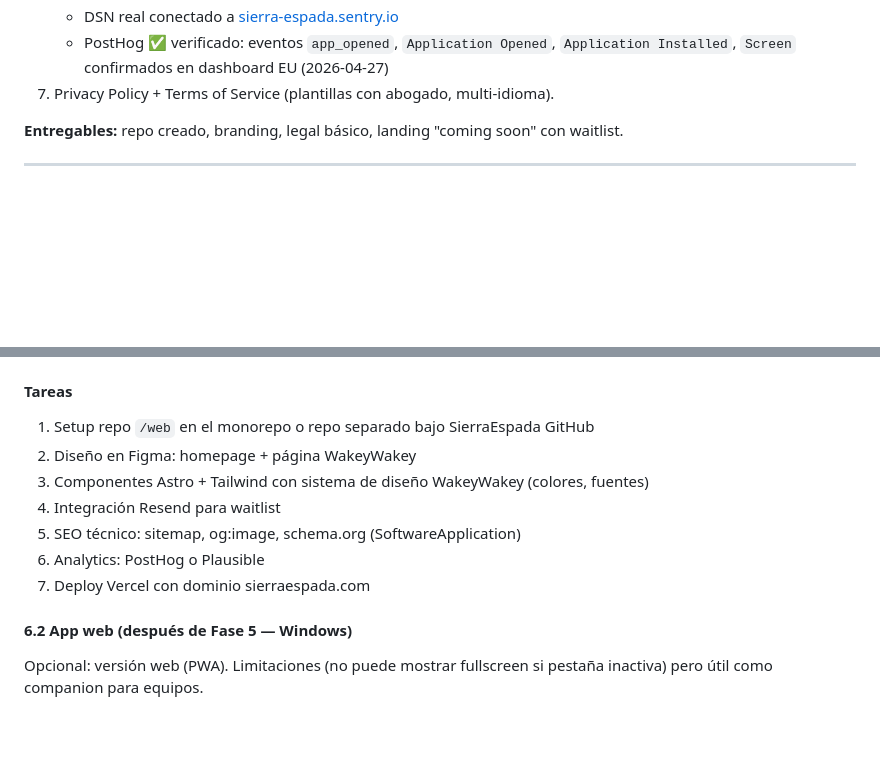
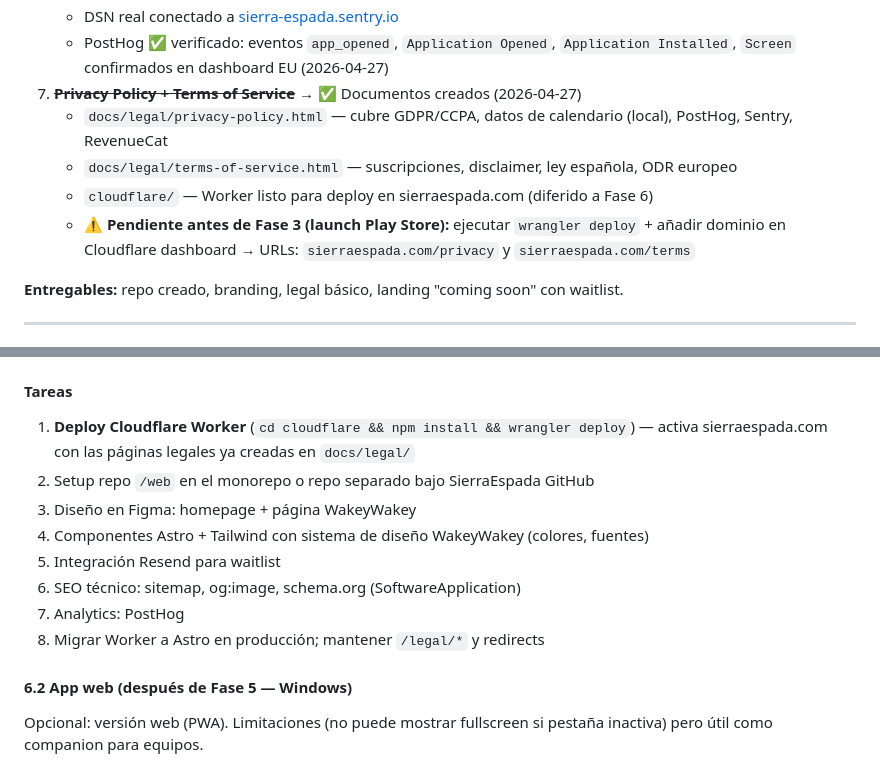
Before and after one commit to RomanFdez/wakeywakey, a Markdown page: ROADMAP.md, 2 parts joined by grey strips. Rendered like a GitHub page; blank space fills up the shorter version.

Commit message:
docs: defer Cloudflare deploy to Phase 6, update roadmap
Legal docs created, Worker ready. Deploy deferred to Phase 6.
Added warning: must deploy before Phase 3 (Play Store launch).

Co-Authored-By: Claude Sonnet 4.6 <noreply@anthropic.com>

```diff
--- a/ROADMAP.md
+++ b/ROADMAP.md
@@ -107,7 +107,11 @@
    - Sentry configurado vía wizard + Gradle plugin (ProGuard mapping upload automático en release)
    - DSN real conectado a [sierra-espada.sentry.io](https://sierra-espada.sentry.io/issues/?project=4511290677395536)
    - PostHog ✅ verificado: eventos `app_opened`, `Application Opened`, `Application Installed`, `Screen` confirmados en dashboard EU (2026-04-27)
-7. Privacy Policy + Terms of Service (plantillas con abogado, multi-idioma).
+7. ~~**Privacy Policy + Terms of Service**~~ → ✅ Documentos creados (2026-04-27)
+   - `docs/legal/privacy-policy.html` — cubre GDPR/CCPA, datos de calendario (local), PostHog, Sentry, RevenueCat
+   - `docs/legal/terms-of-service.html` — suscripciones, disclaimer, ley española, ODR europeo
+   - `cloudflare/` — Worker listo para deploy en sierraespada.com (diferido a Fase 6)
+   - ⚠️ **Pendiente antes de Fase 3 (launch Play Store):** ejecutar `wrangler deploy` + añadir dominio en Cloudflare dashboard → URLs: `sierraespada.com/privacy` y `sierraespada.com/terms`
 
 **Entregables:** repo creado, branding, legal básico, landing "coming soon" con waitlist.
 
@@ -238,13 +242,14 @@
 - `/waitlist` — captura email pre-lanzamiento (integrar Resend / Loops)
 
 #### Tareas
-1. Setup repo `/web` en el monorepo o repo separado bajo SierraEspada GitHub
-2. Diseño en Figma: homepage + página WakeyWakey
-3. Componentes Astro + Tailwind con sistema de diseño WakeyWakey (colores, fuentes)
-4. Integración Resend para waitlist
-5. SEO técnico: sitemap, og:image, schema.org (SoftwareApplication)
-6. Analytics: PostHog o Plausible
-7. Deploy Vercel con dominio sierraespada.com
+1. **Deploy Cloudflare Worker** (`cd cloudflare && npm install && wrangler deploy`) — activa sierraespada.com con las páginas legales ya creadas en `docs/legal/`
+2. Setup repo `/web` en el monorepo o repo separado bajo SierraEspada GitHub
+3. Diseño en Figma: homepage + página WakeyWakey
+4. Componentes Astro + Tailwind con sistema de diseño WakeyWakey (colores, fuentes)
+5. Integración Resend para waitlist
+6. SEO técnico: sitemap, og:image, schema.org (SoftwareApplication)
+7. Analytics: PostHog
+8. Migrar Worker a Astro en producción; mantener `/legal/*` y redirects
 
 #### 6.2 App web (después de Fase 5 — Windows)
 Opcional: versión web (PWA). Limitaciones (no puede mostrar fullscreen si pestaña inactiva) pero útil como companion para equipos.
```
